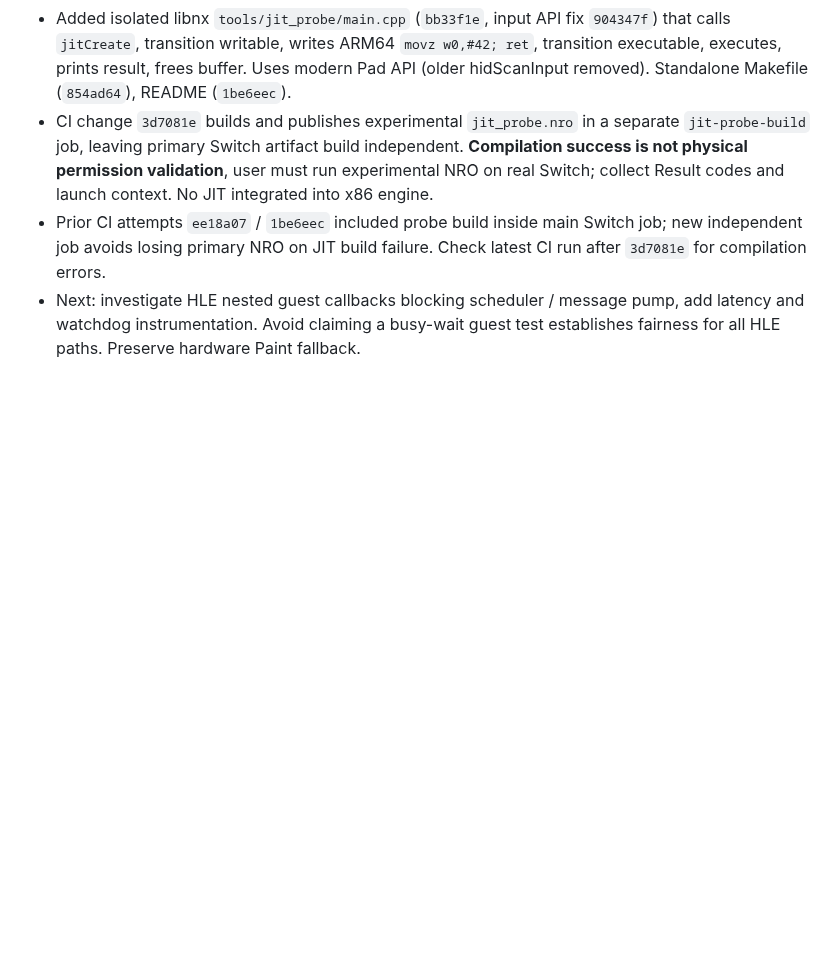
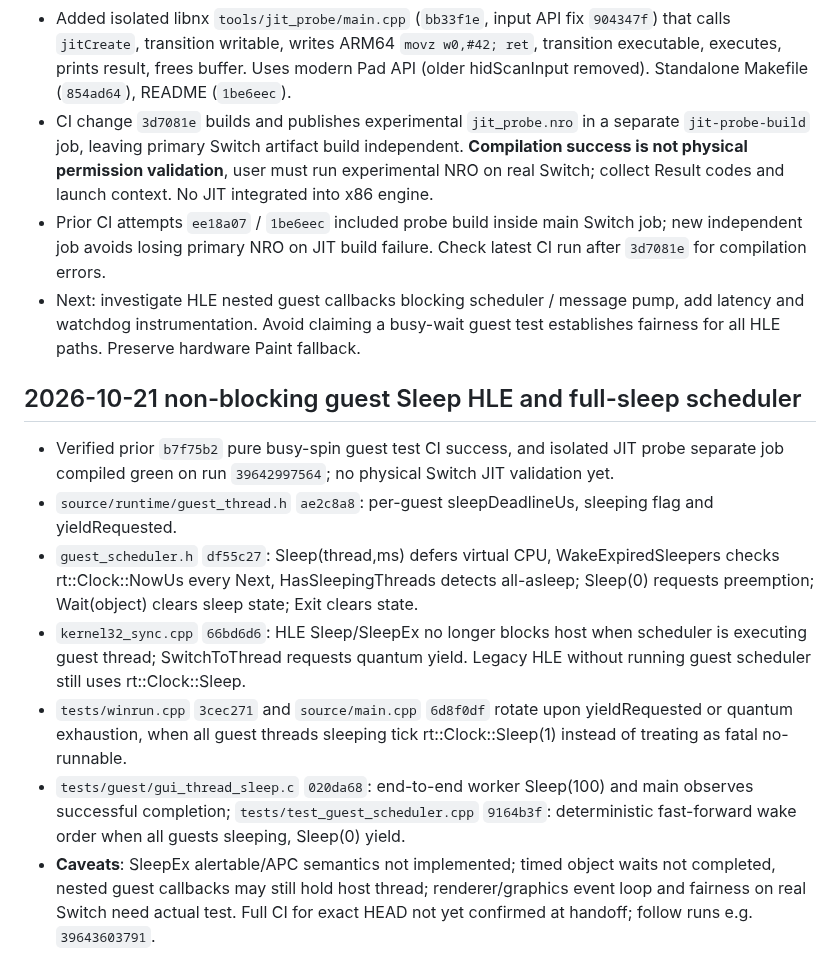
Before and after one commit to Omeruno/switch-recompiler, a Markdown page: docs/AI_HANDOFF.md, the part around the change. GitHub-like rendering; blank space fills up the shorter version.

Commit message:
docs: handoff cooperative guest Sleep scheduling and regression coverage

```diff
--- a/docs/AI_HANDOFF.md
+++ b/docs/AI_HANDOFF.md
@@ -214,3 +214,12 @@ Last verified GitHub state: **342f724be035586d818ce0b62e5092a84d9daeed**, branch
 - CI change `3d7081e` builds and publishes experimental `jit_probe.nro` in a separate `jit-probe-build` job, leaving primary Switch artifact build independent. **Compilation success is not physical permission validation**, user must run experimental NRO on real Switch; collect Result codes and launch context. No JIT integrated into x86 engine.
 - Prior CI attempts `ee18a07` / `1be6eec` included probe build inside main Switch job; new independent job avoids losing primary NRO on JIT build failure. Check latest CI run after `3d7081e` for compilation errors.
 - Next: investigate HLE nested guest callbacks blocking scheduler / message pump, add latency and watchdog instrumentation. Avoid claiming a busy-wait guest test establishes fairness for all HLE paths. Preserve hardware Paint fallback.
+
+## 2026-10-21 non-blocking guest Sleep HLE and full-sleep scheduler
+- Verified prior `b7f75b2` pure busy-spin guest test CI success, and isolated JIT probe separate job compiled green on run `39642997564`; no physical Switch JIT validation yet.
+- `source/runtime/guest_thread.h` `ae2c8a8`: per-guest sleepDeadlineUs, sleeping flag and yieldRequested.
+- `guest_scheduler.h` `df55c27`: Sleep(thread,ms) defers virtual CPU, WakeExpiredSleepers checks rt::Clock::NowUs every Next, HasSleepingThreads detects all-asleep; Sleep(0) requests preemption; Wait(object) clears sleep state; Exit clears state.
+- `kernel32_sync.cpp` `66bd6d6`: HLE Sleep/SleepEx no longer blocks host when scheduler is executing guest thread; SwitchToThread requests quantum yield. Legacy HLE without running guest scheduler still uses rt::Clock::Sleep.
+- `tests/winrun.cpp` `3cec271` and `source/main.cpp` `6d8f0df` rotate upon yieldRequested or quantum exhaustion, when all guest threads sleeping tick rt::Clock::Sleep(1) instead of treating as fatal no-runnable.
+- `tests/guest/gui_thread_sleep.c` `020da68`: end-to-end worker Sleep(100) and main observes successful completion; `tests/test_guest_scheduler.cpp` `9164b3f`: deterministic fast-forward wake order when all guests sleeping, Sleep(0) yield.
+- **Caveats**: SleepEx alertable/APC semantics not implemented; timed object waits not completed, nested guest callbacks may still hold host thread; renderer/graphics event loop and fairness on real Switch need actual test. Full CI for exact HEAD not yet confirmed at handoff; follow runs e.g. `39643603791`.
```
